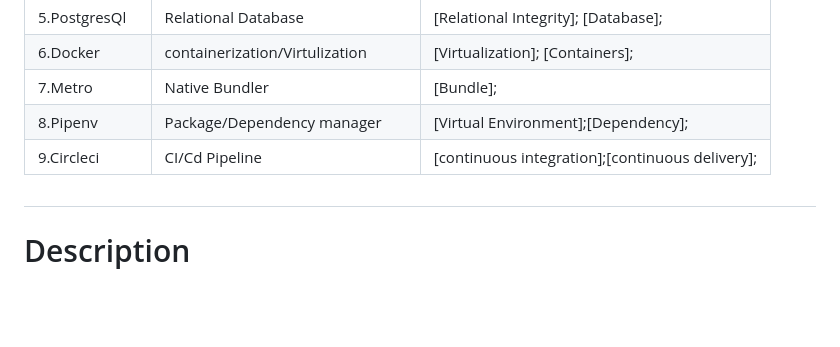
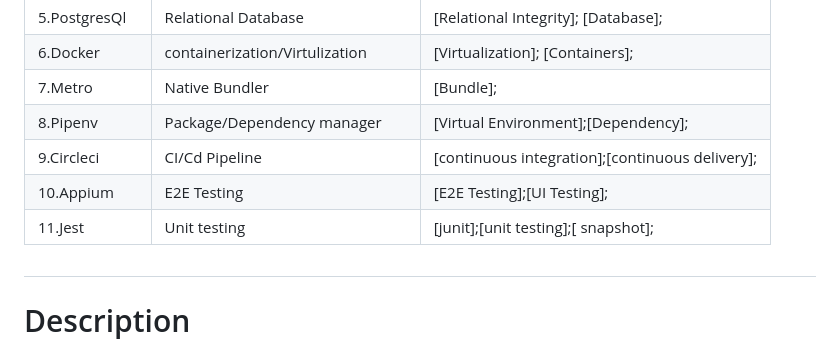
Before and after one commit to andrewindeche/myjournalapp, a Markdown page: README.md, the part around the change. Rendered like a GitHub page; blank space fills up the shorter version.

Commit message:
add appium to dependencies

```diff
--- a/README.md
+++ b/README.md
@@ -11,6 +11,8 @@
 | 7.Metro | Native Bundler| [Bundle];|
 | 8.Pipenv | Package/Dependency manager| [Virtual Environment];[Dependency];|
 | 9.Circleci | CI/Cd Pipeline| [continuous integration];[continuous delivery];|
+| 10.Appium | E2E Testing| [E2E Testing];[UI Testing];|
+| 11.Jest | Unit testing| [junit];[unit testing];[ snapshot];|
 
 ## <h1> Description</h1>
 <p>The aim of the project is to build a journaling app using React Native for frontend and Python Django for backend </p>
```
